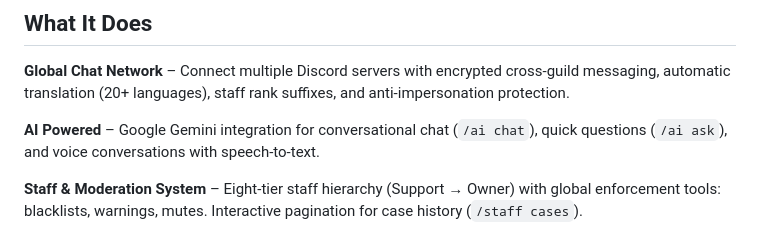
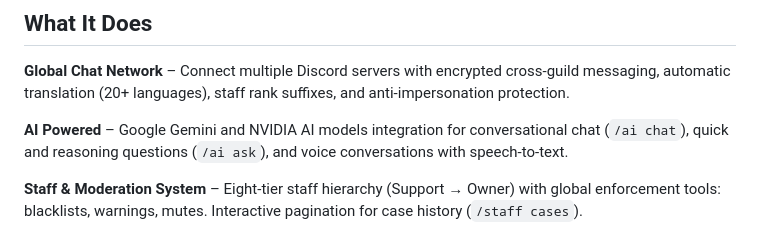
Before and after one commit to Barnie-Corps/barniebot, a Markdown page: README.md, the part around the change. Drawn GitHub-style.

```diff
--- a/README.md
+++ b/README.md
@@ -6,7 +6,7 @@ A powerful TypeScript Discord bot that bridges communities through global chat,
 
 **Global Chat Network** – Connect multiple Discord servers with encrypted cross-guild messaging, automatic translation (20+ languages), staff rank suffixes, and anti-impersonation protection.
 
-**AI Powered** – Google Gemini integration for conversational chat (`/ai chat`), quick questions (`/ai ask`), and voice conversations with speech-to-text.
+**AI Powered** – Google Gemini and NVIDIA AI models integration for conversational chat (`/ai chat`), quick and reasoning questions (`/ai ask`), and voice conversations with speech-to-text.
 
 **Staff & Moderation System** – Eight-tier staff hierarchy (Support → Owner) with global enforcement tools: blacklists, warnings, mutes. Interactive pagination for case history (`/staff cases`).
 
```
